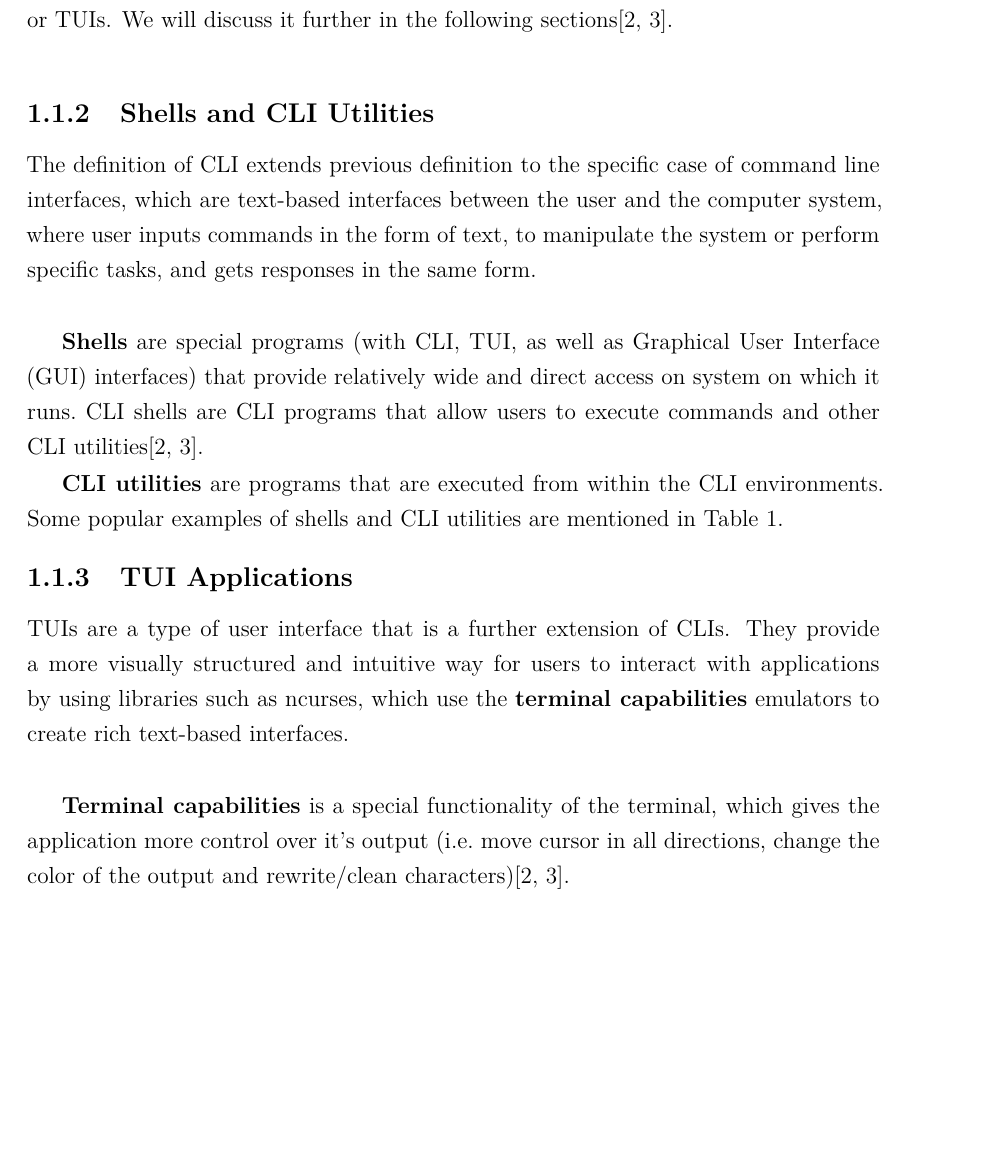
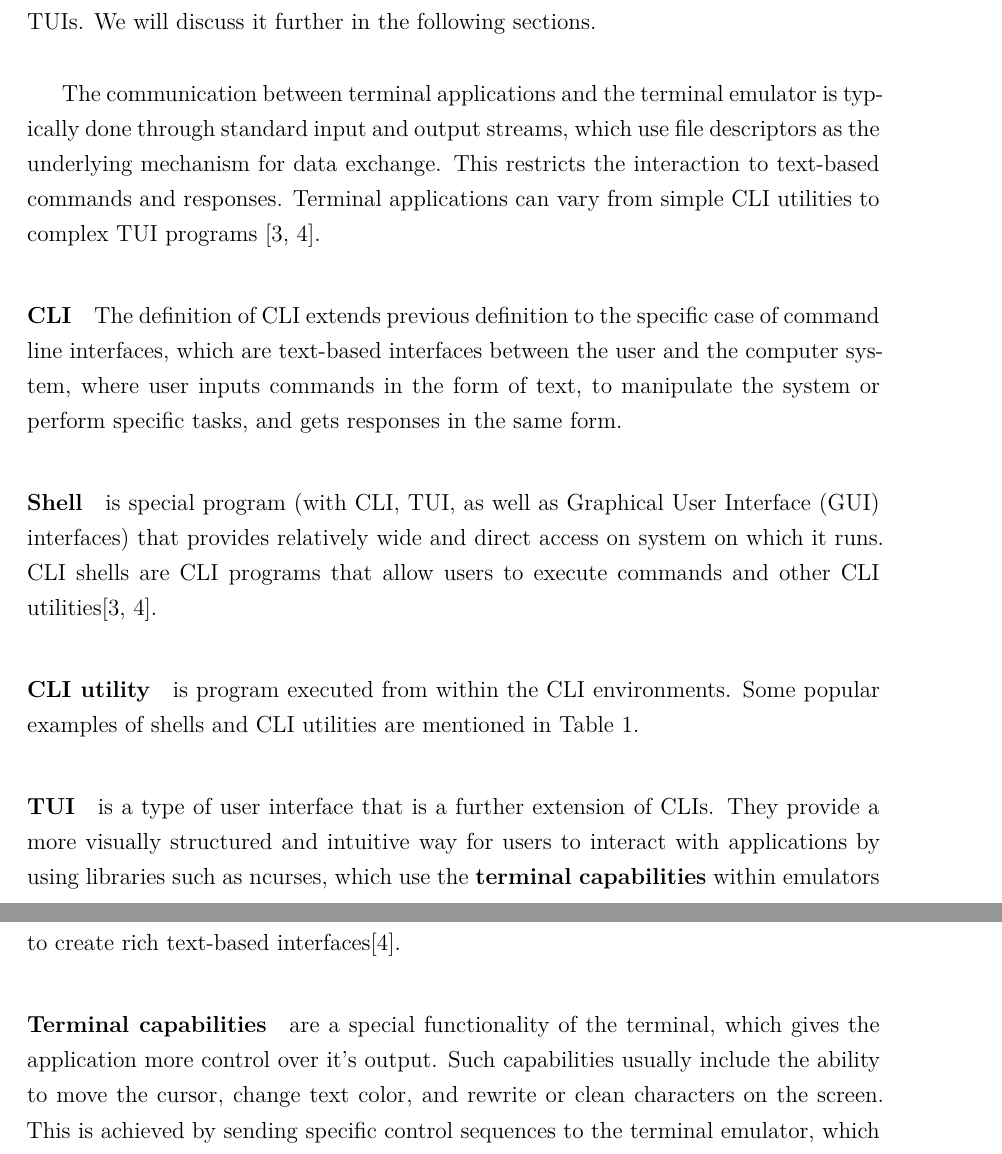
Before and after one commit to Ostap4ello/shAI, a LaTeX thesis (thesis.tex, which reads includes/core/1-theoretical-background.tex): part of page 15 of 58 before the commit and two parts of pages 15 and 16 of 57 after it, the two joined at a grey line, cut so that both start at the same text, the shorter picture padded with empty space. Compiled offline with XeLaTeX.

Commit message:
aug: section 1.1 refactor

```diff
--- a/includes/core/1-theoretical-background.tex
+++ b/includes/core/1-theoretical-background.tex
@@ -43,3 +32,0 @@ software program. Here are some examples of terminal emulators:
-emulators and utilize their capabilities to provide text-based user interfaces
---- either \glspl{cli} or \glspl{tui}. We will discuss it further in
-the following sections\cite{man_man,linfo_terminal}.\\
@@ -46,22 +36,29 @@ the following sections\cite{man_man,linfo_terminal}.\\
+\glspl{tui}. We will discuss it further in the following sections.\\
 
+The communication between terminal applications and the terminal emulator is
+typically done through standard input and output streams, which use file
+descriptors as the underlying mechanism for data exchange. This restricts the
+interaction to text-based commands and responses. Terminal applications can vary
+from simple \gls{cli} utilities to complex \gls{tui} programs
+\cite{man_man,linfo_terminal}.\\
 
-\subsubsection{Shells and \gls{cli} Utilities}
-
-
+\paragraph{\gls{cli}}
 The definition of \gls{cli} extends previous definition to the specific case of
 command line interfaces, which are text-based interfaces between the user and
 the computer system, where user inputs commands in the form of text, to
 manipulate the system or perform specific tasks, and gets responses in the same
 form.\\
 
-\textbf{Shells} are special programs (with \gls{cli}, \gls{tui}, as well as
-\gls{gui} interfaces) that provide relatively wide and direct access on system
+\paragraph{Shell}
+is special program (with \gls{cli}, \gls{tui}, as well as
+\gls{gui} interfaces) that provides relatively wide and direct access on system
 on which it runs.\ \gls{cli} shells are \gls{cli} programs that allow users to
-execute commands and other \gls{cli} utilities\cite{man_man,linfo_terminal}.
+execute commands and other \gls{cli} utilities\cite{man_man,linfo_terminal}.\\
 
-\textbf{\gls{cli} utilities} are programs that are executed from
-within the \gls{cli} environments. Some popular examples of shells
-and \gls{cli} utilities are mentioned in Table\ \ref{t:utils}.
+\paragraph{\gls{cli} utility}
+is program executed from within the \gls{cli} environments. Some popular
+examples of shells and \gls{cli} utilities are mentioned in Table\
+\ref{t:utils}.\\
 
 \begin{table}
   \caption{Examples of shells and \gls{cli} utilities}\label{t:utils}
@@ -87,20 +84,21 @@ and \gls{cli} utilities are mentioned in Table\ \ref{t:utils}.
 \end{table}
 
-\subsubsection{\gls{tui} Applications}
+\paragraph{\gls{tui}}
+is a type of user interface that is a further extension of \glspl{cli}. They
+provide a more visually structured and intuitive way for users to interact with
+applications by using libraries such as ncurses, which use the \textbf{terminal
+capabilities} within emulators to create rich text-based
+interfaces\cite{linfo_terminal}.\\
 
-\glspl{tui} are a type of user interface that is a
-further extension of \glspl{cli}. They provide a more visually structured and
-intuitive way for users to interact with applications by using libraries such
-as ncurses, which use the \textbf{terminal capabilities} emulators to create
-rich text-based interfaces.\\
+\paragraph{Terminal capabilities}
+are a special functionality of the terminal, which gives the application more
+control over it's output. Such capabilities usually include the ability to move
+the cursor, change text color, and rewrite or clean characters on the screen.
+This is achieved by sending specific control sequences to the terminal emulator,
+which then are interpreted to perform the desired actions. The examples of such
+sequences are ANSI escape codes\cite{terminfo,iso6429}. Some examples of
+applications using \gls{tui} are mentioned in Table\ \ref{t:utils2}.\\
 
-\textbf{Terminal capabilities} is a special functionality of the terminal, which
-gives the application more control over it's output (i.e.\ move cursor in all
-  directions, change the color of the output and rewrite/clean
-characters)\cite{man_man,linfo_terminal}.\\
-
-Some examples of applications using \gls{tui} are mentioned in
-Table\ \ref{t:utils2}.
 \begin{table}
   \caption{Examples of \gls{tui} utilities and programs}\label{t:utils2}
   \begin{tabular}{p{3cm}|p{5cm}|p{8cm}}
```
Also changed, not shown: includes/bibliography.bib (+16 -0 lines), includes/core/1-theoretical-background.tex (61 more changed lines).
